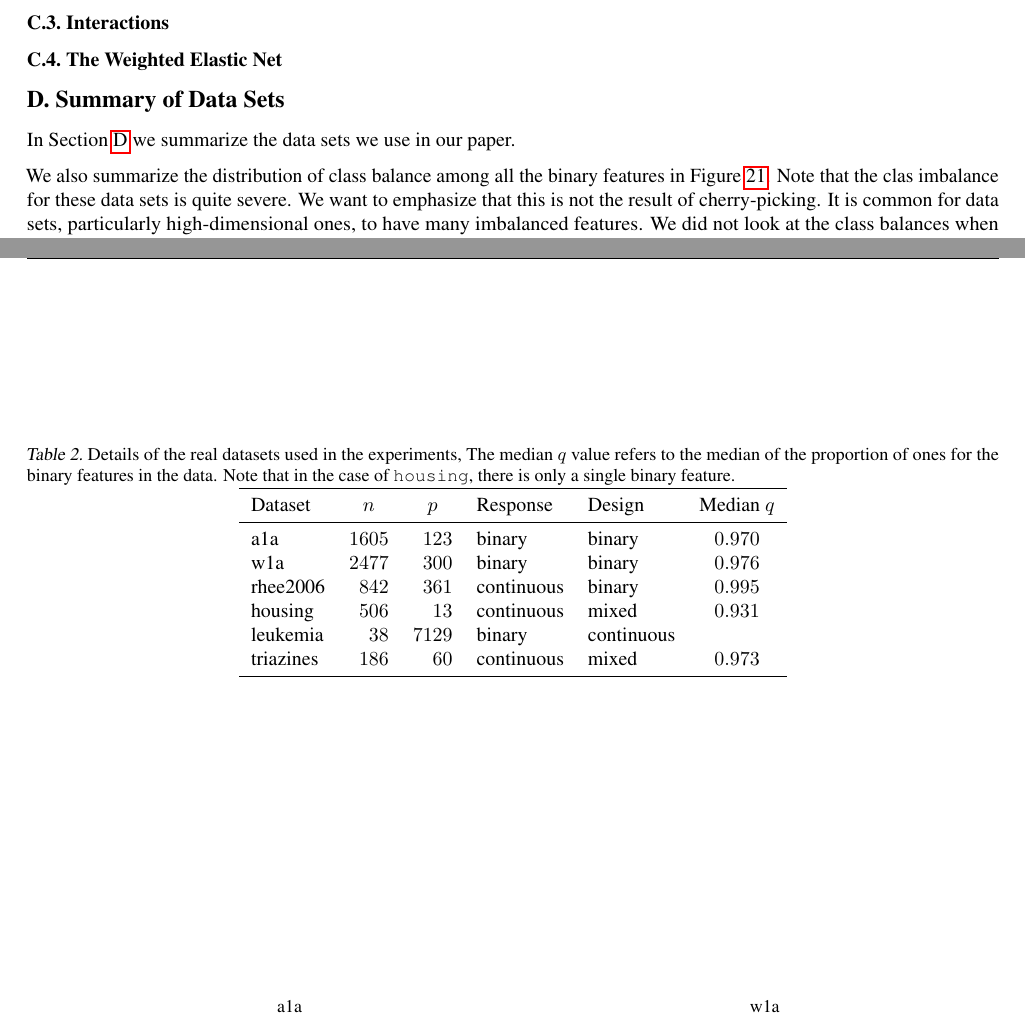
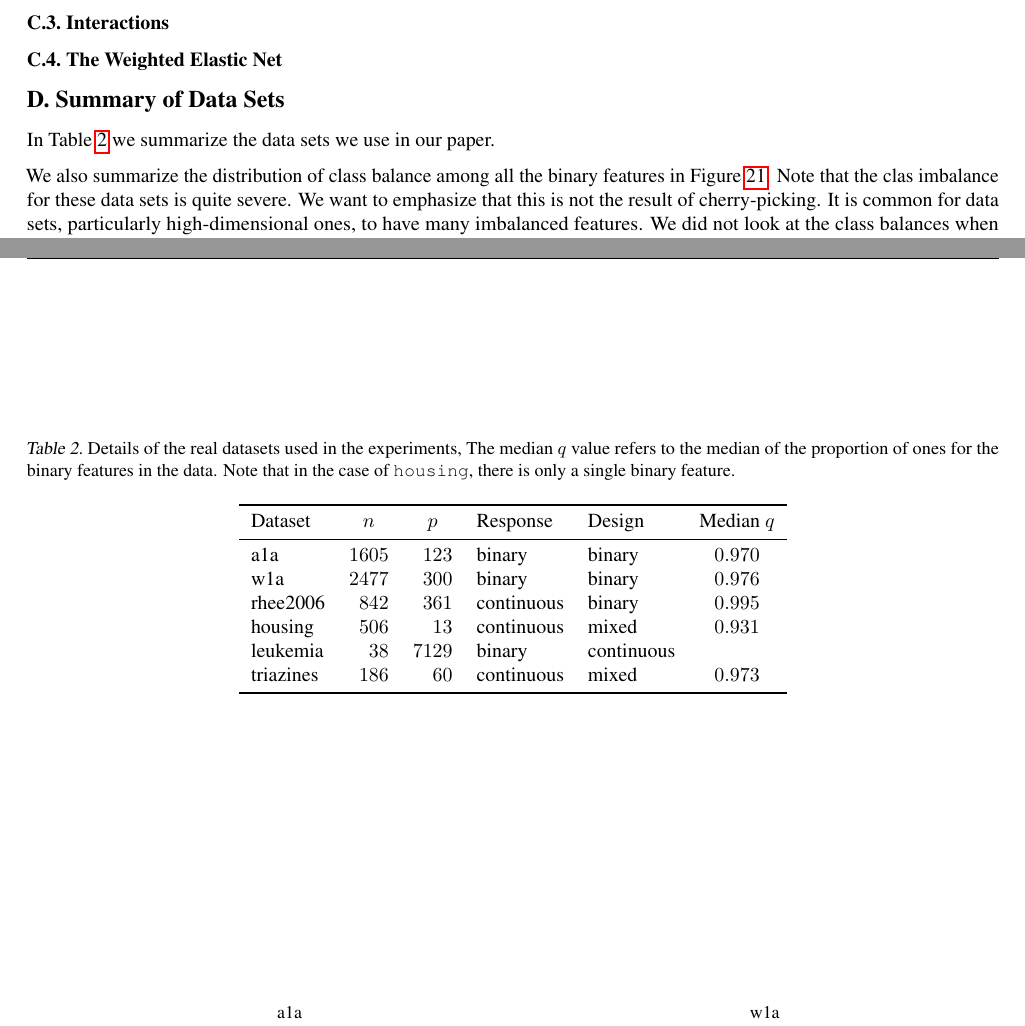
Before and after one commit to jolars/normreg, a LaTeX paper (paper/main.tex, which reads paper/tex/data-summary.tex): two parts of pages 24 and 26 of 26, joined at a grey line, cut so that both start at the same text. Compiled offline with pdfLaTeX.

Commit message:
fix: add spacing for table after caption

```diff
--- a/paper/tex/data-summary.tex
+++ b/paper/tex/data-summary.tex
@@ -4,11 +4,12 @@
 In \Cref{tab:dataset-info} we summarize the data sets we use in our paper.
 
 \begin{table}
-  \label{tab:dataset-info}
   \centering
   \caption{Details of the real datasets used in the experiments, The median \(q\) value
     refers to the median of the proportion of ones for the binary features in the data. Note that in the case of \data{housing}, there is
     only a single binary feature.}
+  \label{tab:dataset-info}
+  \vskip 0.15in
   \begin{tabular}{
       l
       S[table-format=4.0]
```
